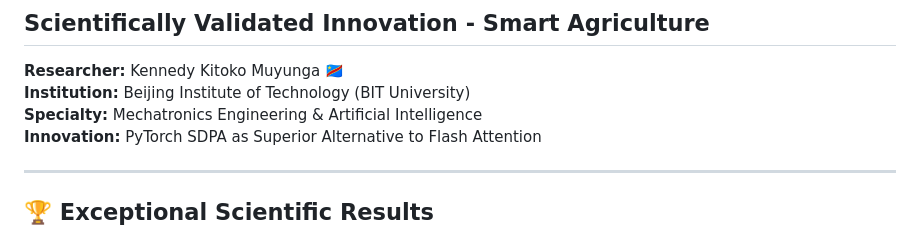
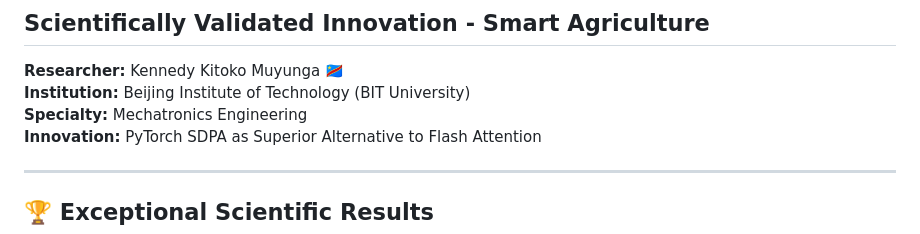
Before and after one commit to kennedy-kitoko/kennedy-kitoko-pytorch-sdpa-yolo-agriculture, a Markdown page: README.md, the part around the change. GitHub-like rendering.

```diff
--- a/README.md
+++ b/README.md
@@ -25,7 +25,7 @@
 
 **Researcher:** Kennedy Kitoko Muyunga 🇨🇩
 **Institution:** Beijing Institute of Technology (BIT University)
-**Specialty:** Mechatronics Engineering & Artificial Intelligence
+**Specialty:** Mechatronics Engineering
 **Innovation:** PyTorch SDPA as Superior Alternative to Flash Attention
 
 ---
```
